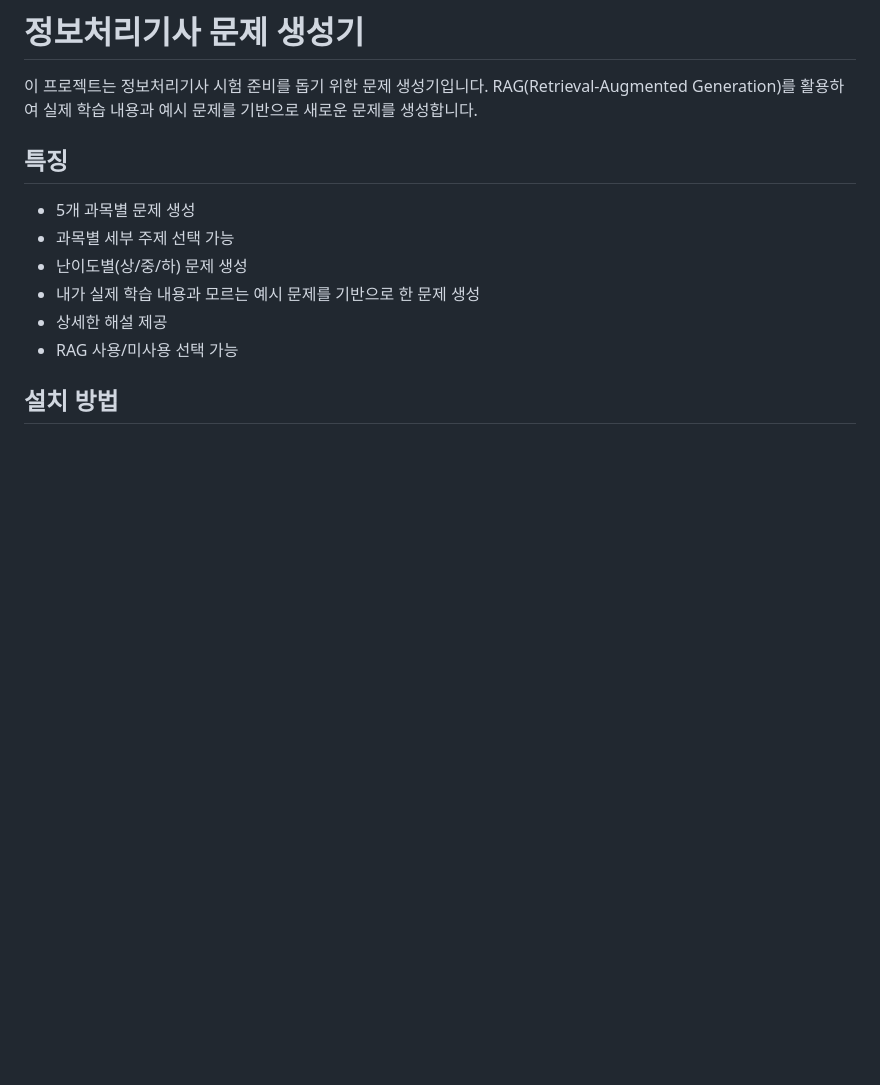
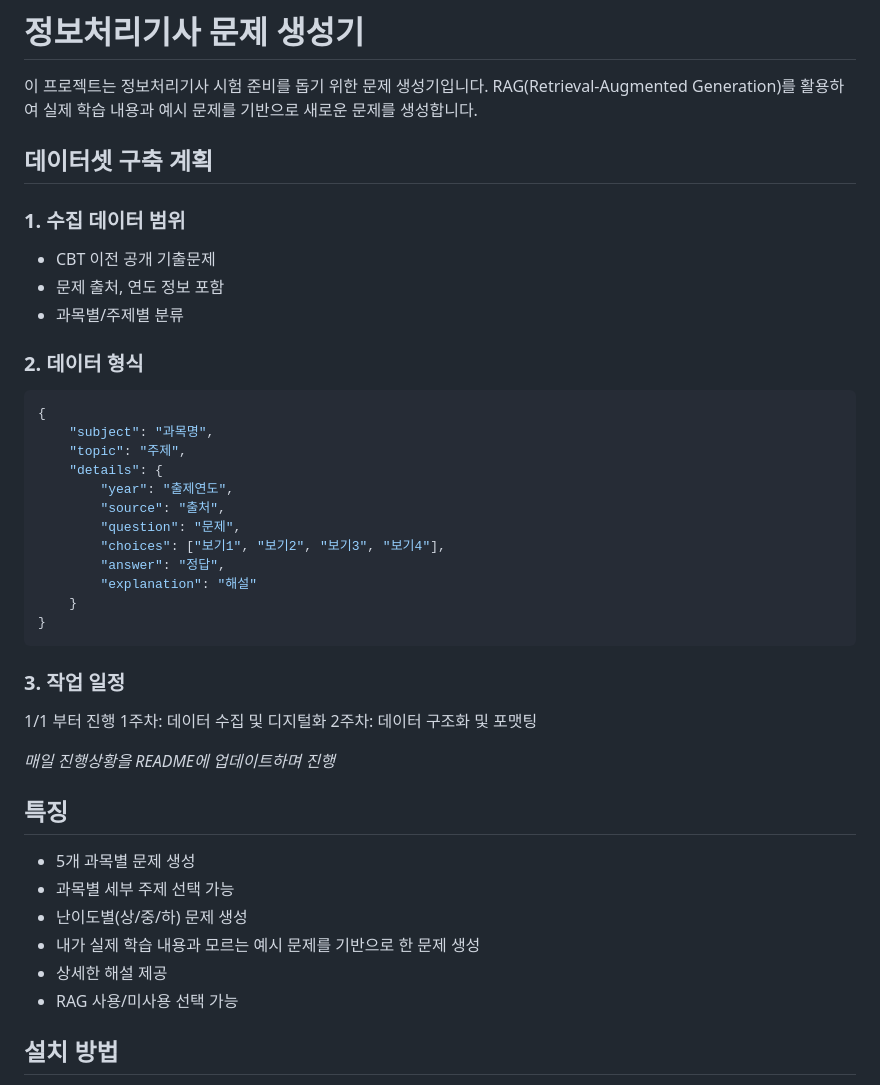
Before and after one commit to LeeHonggii/gisa-question-generator, a Markdown page: README.md, the part around the change. Rendered like a GitHub page; blank space fills up the shorter version.

Commit message:
계획 추가

````diff
--- a/README.md
+++ b/README.md
@@ -1,6 +1,36 @@
 # 정보처리기사 문제 생성기
 
 이 프로젝트는 정보처리기사 시험 준비를 돕기 위한 문제 생성기입니다. RAG(Retrieval-Augmented Generation)를 활용하여 실제 학습 내용과 예시 문제를 기반으로 새로운 문제를 생성합니다.
+
+## 데이터셋 구축 계획
+
+### 1. 수집 데이터 범위
+- CBT 이전 공개 기출문제
+- 문제 출처, 연도 정보 포함
+- 과목별/주제별 분류
+
+### 2. 데이터 형식
+```json
+{
+    "subject": "과목명",
+    "topic": "주제",
+    "details": {
+        "year": "출제연도",
+        "source": "출처",
+        "question": "문제",
+        "choices": ["보기1", "보기2", "보기3", "보기4"],
+        "answer": "정답",
+        "explanation": "해설"
+    }
+}
+```
+
+### 3. 작업 일정
+1/1 부터 진행
+1주차: 데이터 수집 및 디지털화
+2주차: 데이터 구조화 및 포맷팅
+
+*매일 진행상황을 README에 업데이트하며 진행*
 
 ## 특징
 - 5개 과목별 문제 생성
````
